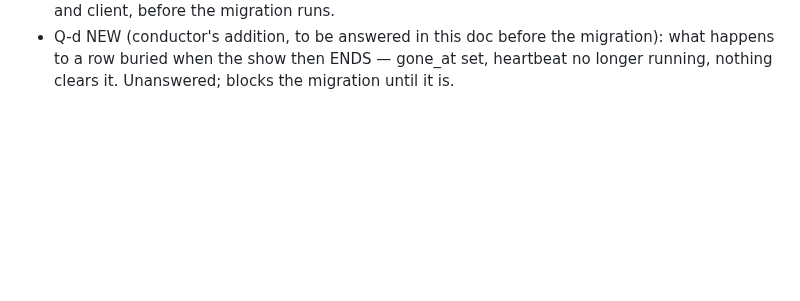
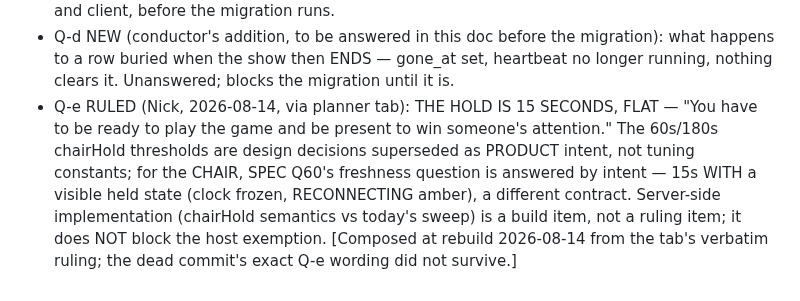
Before and after one commit to nickpeets/afterhours, a Markdown page: tools/DESIGN-presence-vs-role.md, the part around the change. Drawn GitHub-style; blank space fills up the shorter version.

```diff
--- a/tools/DESIGN-presence-vs-role.md
+++ b/tools/DESIGN-presence-vs-role.md
@@ -111,3 +111,13 @@ unchanged.
   migration): what happens to a row buried when the show then ENDS —
   gone_at set, heartbeat no longer running, nothing clears it.  Unanswered;
   blocks the migration until it is.
+- Q-e RULED (Nick, 2026-08-14, via planner tab): THE HOLD IS 15 SECONDS,
+  FLAT — "You have to be ready to play the game and be present to win
+  someone's attention."  The 60s/180s chairHold thresholds are design
+  decisions superseded as PRODUCT intent, not tuning constants; for the
+  CHAIR, SPEC Q60's freshness question is answered by intent — 15s WITH a
+  visible held state (clock frozen, RECONNECTING amber), a different
+  contract.  Server-side implementation (chairHold semantics vs today's
+  sweep) is a build item, not a ruling item; it does NOT block the host
+  exemption.  [Composed at rebuild 2026-08-14 from the tab's verbatim
+  ruling; the dead commit's exact Q-e wording did not survive.]
```
Also changed, not shown: tools/DESIGN-DIFF.md (added, +136 -0 lines).
